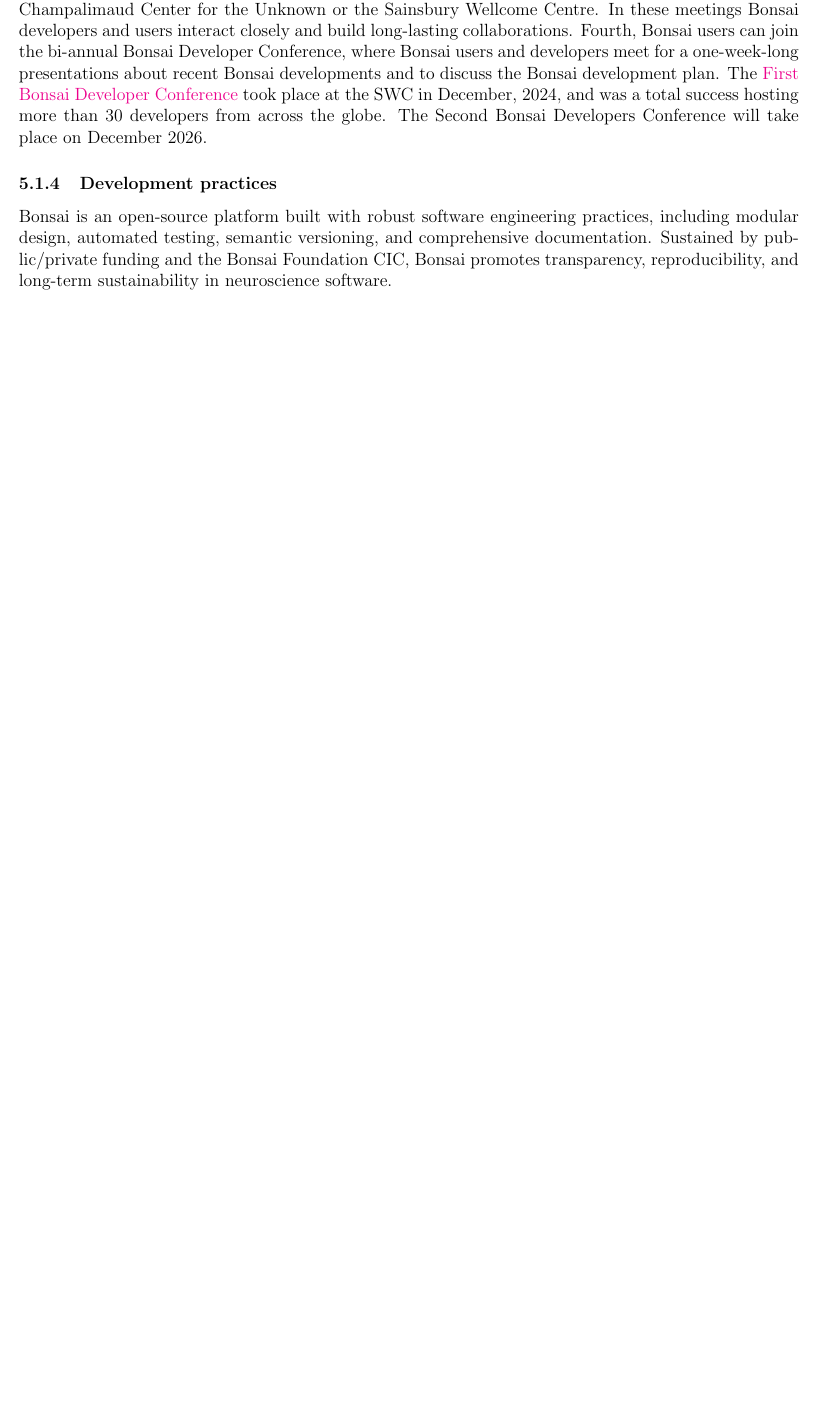
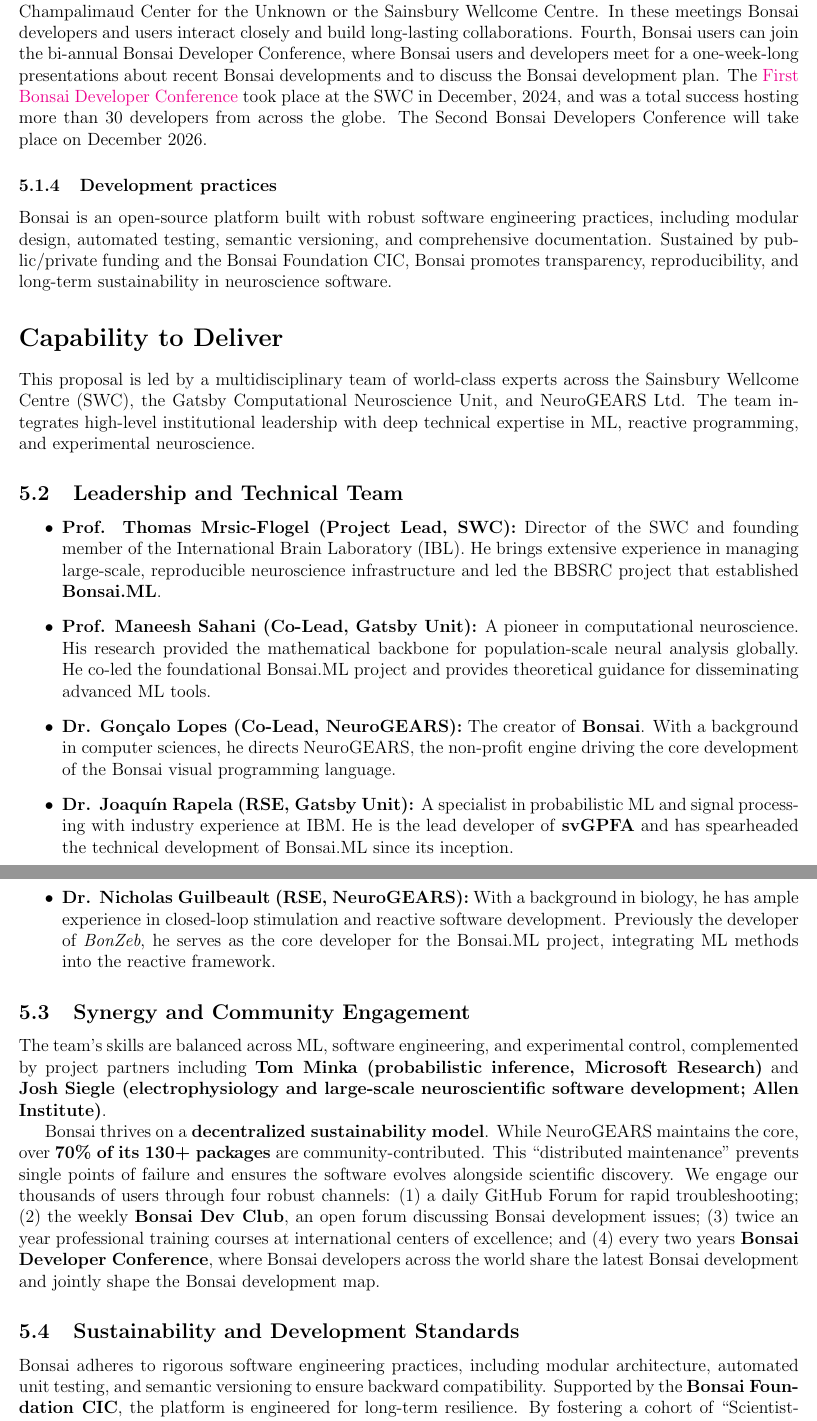
Before and after one commit to joacorapela/rsmf_round2, a LaTeX document (eoi/eoi.tex, which reads eoi/deliveryTeamAndMechanisms.tex): part of page 12 of 12 before the commit and two parts of pages 12 and 13 of 13 after it, the two joined at a grey line, cut so that both start at the same text, the shorter picture padded with empty space. Compiled offline with pdfLaTeX.

Commit message:
Before shortening

```diff
--- a/eoi/deliveryTeamAndMechanisms.tex
+++ b/eoi/deliveryTeamAndMechanisms.tex
@@ -156,3 +156,69 @@
 and comprehensive documentation.  Sustained by public/private funding and the
 Bonsai Foundation CIC, Bonsai promotes transparency, reproducibility, and
 long-term sustainability in neuroscience software.
+
+\section*{Capability to Deliver}
+
+This proposal is led by a multidisciplinary team of world-class experts across
+the Sainsbury Wellcome Centre (SWC), the Gatsby Computational Neuroscience
+Unit, and NeuroGEARS Ltd. The team integrates high-level institutional
+leadership with deep technical expertise in ML, reactive programming, and
+experimental neuroscience.
+
+\subsection{Leadership and Technical Team}
+
+\begin{itemize}
+
+	\item \textbf{Prof. Thomas Mrsic-Flogel (Project Lead, SWC):} Director of
+the SWC and founding member of the International Brain Laboratory (IBL). He
+brings extensive experience in managing large-scale, reproducible neuroscience
+infrastructure and led the BBSRC project that established \textbf{Bonsai.ML}.
+
+	\item \textbf{Prof. Maneesh Sahani (Co-Lead, Gatsby Unit):} A pioneer in
+computational neuroscience. His research provided the mathematical backbone for
+population-scale neural analysis globally. He co-led the foundational Bonsai.ML
+project and provides theoretical guidance for disseminating advanced ML tools.
+
+	\item \textbf{Dr. Gonçalo Lopes (Co-Lead, NeuroGEARS):} The creator of
+\textbf{Bonsai}. With a background in computer sciences, he directs NeuroGEARS,
+the non-profit engine driving the core development of the Bonsai visual
+programming language.
+
+	\item \textbf{Dr. Joaquín Rapela (RSE, Gatsby Unit):} A specialist in
+probabilistic ML and signal processing with industry experience at IBM. He is
+the lead developer of \textbf{svGPFA} and has spearheaded the technical
+development of Bonsai.ML since its inception.
+
+	\item \textbf{Dr. Nicholas Guilbeault (RSE, NeuroGEARS):} With a background
+in biology, he has ample experience in closed-loop stimulation and reactive
+software development. Previously the developer of \textit{BonZeb}, he serves as
+the core developer for the Bonsai.ML project, integrating ML methods into the
+reactive framework.  \end{itemize}
+
+\subsection{Synergy and Community Engagement}
+
+The team’s skills are balanced across ML, software engineering, and
+experimental control, complemented by project partners including \textbf{Tom
+Minka (probabilistic inference, Microsoft Research)} and \textbf{Josh Siegle
+(electrophysiology and large-scale neuroscientific software development; Allen
+Institute)}.
+
+Bonsai thrives on a \textbf{decentralized sustainability model}. While
+NeuroGEARS maintains the core, over \textbf{70\% of its 130+ packages} are
+community-contributed. This ``distributed maintenance'' prevents single points
+of failure and ensures the software evolves alongside scientific discovery. We
+engage our thousands of users through four robust channels: (1) a daily GitHub
+Forum for rapid troubleshooting; (2) the weekly \textbf{Bonsai Dev Club}, an
+open forum discussing Bonsai development issues; (3) twice an year professional
+training courses at international centers of excellence; and (4) every two
+years \textbf{Bonsai Developer Conference}, where Bonsai developers across the
+world share the latest Bonsai development and jointly shape the Bonsai
+development map.
+
+\subsection{Sustainability and Development Standards}
+
+Bonsai adheres to rigorous software engineering practices, including modular
+architecture, automated unit testing, and semantic versioning to ensure
+backward compatibility. Supported by the \textbf{Bonsai Foundation CIC}, the
+platform is engineered for long-term resilience. By fostering a cohort of
+``Scientist-Developers,'' we reduce reliance on closed-source commercial
```
Also changed, not shown: eoi/deliveryTeamAndMechanisms.tex (4 more changed lines).
